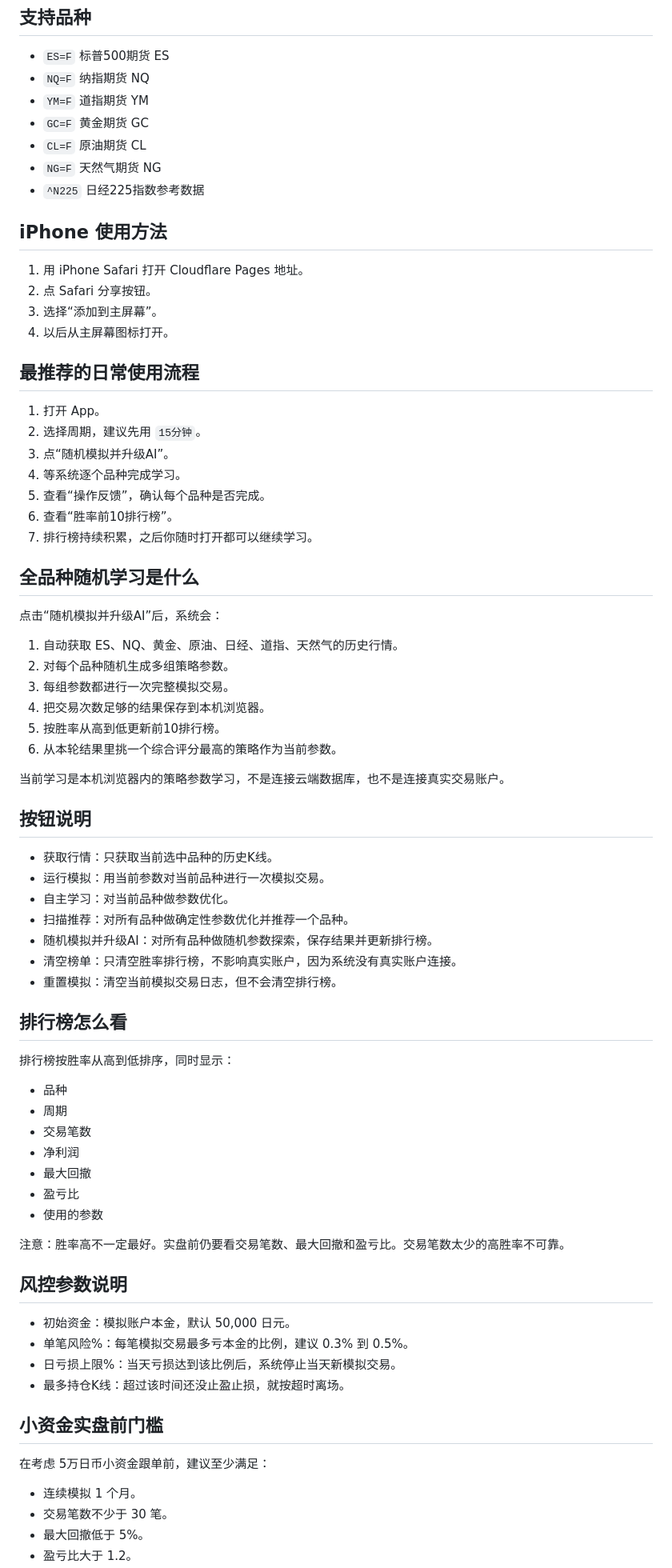
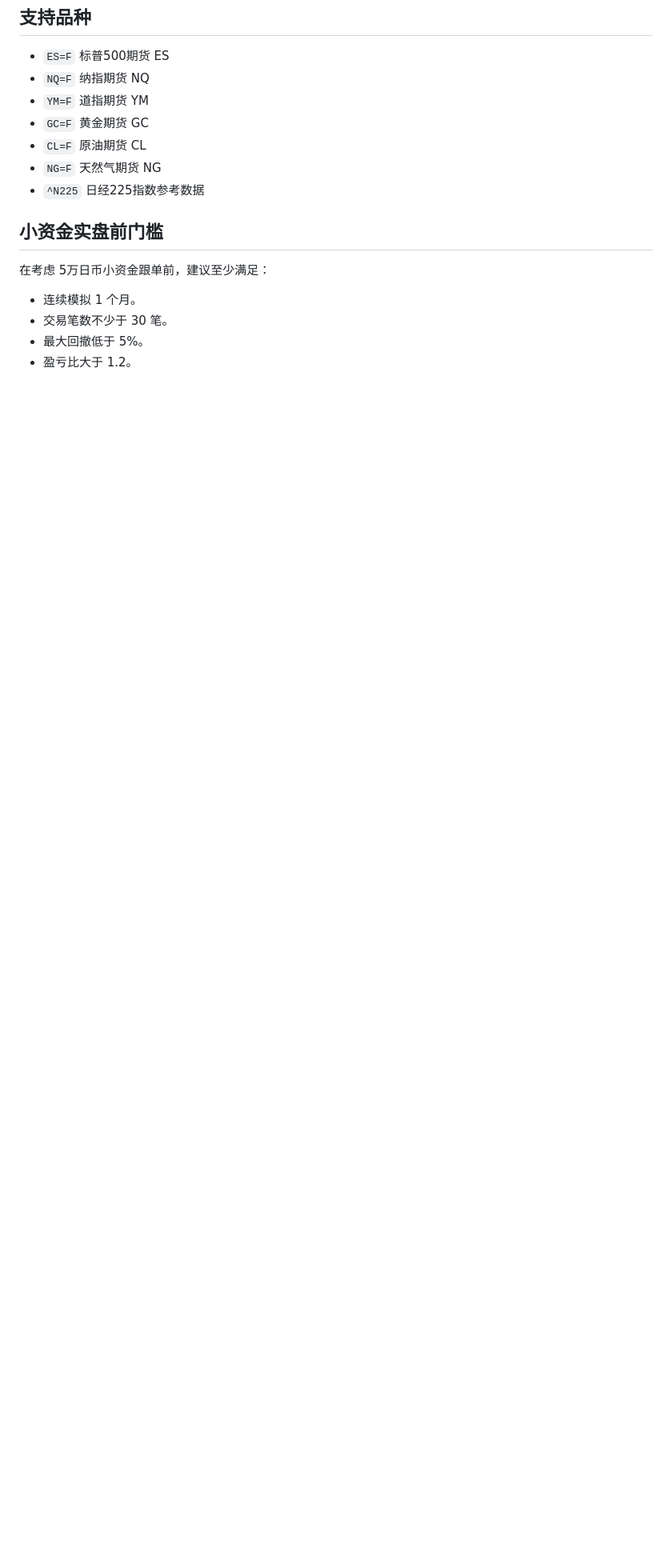
Before and after one commit to Kuteng0/ai-paper-trader, a Markdown page: README.md, the part around one of its changes. Shown at 80% size. Rendered like a GitHub page; blank space fills up the shorter version.

```diff
--- a/README.md
+++ b/README.md
@@ -12,67 +75,6 @@
 - `NG=F` 天然气期货 NG
 - `^N225` 日经225指数参考数据
 
-## iPhone 使用方法
-
-1. 用 iPhone Safari 打开 Cloudflare Pages 地址。
-2. 点 Safari 分享按钮。
-3. 选择“添加到主屏幕”。
-4. 以后从主屏幕图标打开。
-
-## 最推荐的日常使用流程
-
-1. 打开 App。
-2. 选择周期，建议先用 `15分钟`。
-3. 点“随机模拟并升级AI”。
-4. 等系统逐个品种完成学习。
-5. 查看“操作反馈”，确认每个品种是否完成。
-6. 查看“胜率前10排行榜”。
-7. 排行榜持续积累，之后你随时打开都可以继续学习。
-
-## 全品种随机学习是什么
-
-点击“随机模拟并升级AI”后，系统会：
-
-1. 自动获取 ES、NQ、黄金、原油、日经、道指、天然气的历史行情。
-2. 对每个品种随机生成多组策略参数。
-3. 每组参数都进行一次完整模拟交易。
-4. 把交易次数足够的结果保存到本机浏览器。
-5. 按胜率从高到低更新前10排行榜。
-6. 从本轮结果里挑一个综合评分最高的策略作为当前参数。
-
-当前学习是本机浏览器内的策略参数学习，不是连接云端数据库，也不是连接真实交易账户。
-
-## 按钮说明
-
-- 获取行情：只获取当前选中品种的历史K线。
-- 运行模拟：用当前参数对当前品种进行一次模拟交易。
-- 自主学习：对当前品种做参数优化。
-- 扫描推荐：对所有品种做确定性参数优化并推荐一个品种。
-- 随机模拟并升级AI：对所有品种做随机参数探索，保存结果并更新排行榜。
-- 清空榜单：只清空胜率排行榜，不影响真实账户，因为系统没有真实账户连接。
-- 重置模拟：清空当前模拟交易日志，但不会清空排行榜。
-
-## 排行榜怎么看
-
-排行榜按胜率从高到低排序，同时显示：
-
-- 品种
-- 周期
-- 交易笔数
-- 净利润
-- 最大回撤
-- 盈亏比
-- 使用的参数
-
-注意：胜率高不一定最好。实盘前仍要看交易笔数、最大回撤和盈亏比。交易笔数太少的高胜率不可靠。
-
-## 风控参数说明
-
-- 初始资金：模拟账户本金，默认 50,000 日元。
-- 单笔风险%：每笔模拟交易最多亏本金的比例，建议 0.3% 到 0.5%。
-- 日亏损上限%：当天亏损达到该比例后，系统停止当天新模拟交易。
-- 最多持仓K线：超过该时间还没止盈止损，就按超时离场。
-
 ## 小资金实盘前门槛
 
 在考虑 5万日币小资金跟单前，建议至少满足：
```
Also changed, not shown: other parts of README.md (+66 -2 lines).
